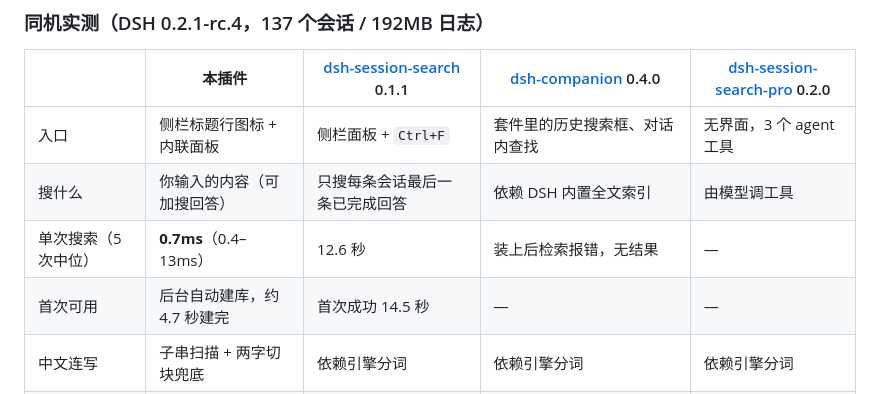
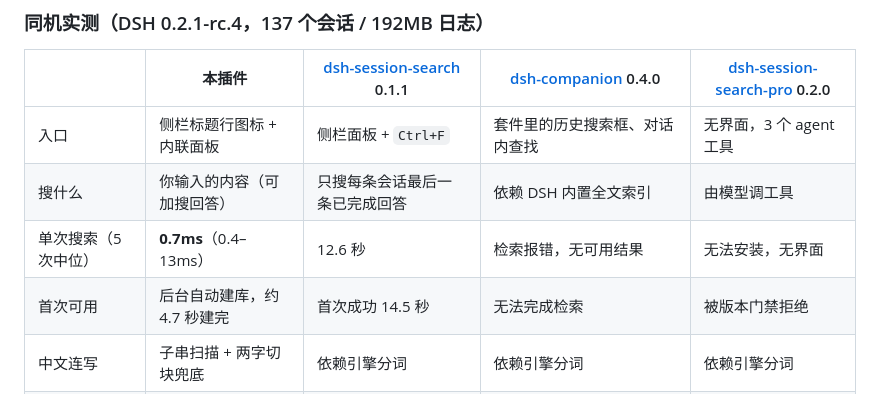
Before and after one commit to sukirk/dsh-find-history, a Markdown page: README.md, the part around the change. GitHub-like rendering.

```diff
--- a/README.md
+++ b/README.md
@@ -23,8 +23,8 @@
 | --- | --- | --- | --- | --- |
 | 入口 | 侧栏标题行图标 + 内联面板 | 侧栏面板 + `Ctrl+F` | 套件里的历史搜索框、对话内查找 | 无界面，3 个 agent 工具 |
 | 搜什么 | 你输入的内容（可加搜回答） | 只搜每条会话最后一条已完成回答 | 依赖 DSH 内置全文索引 | 由模型调工具 |
-| 单次搜索（5 次中位） | **0.7ms**（0.4–13ms） | 12.6 秒 | 装上后检索报错，无结果 | — |
-| 首次可用 | 后台自动建库，约 4.7 秒建完 | 首次成功 14.5 秒 | — | — |
+| 单次搜索（5 次中位） | **0.7ms**（0.4–13ms） | 12.6 秒 | 检索报错，无可用结果 | 无法安装，无界面 |
+| 首次可用 | 后台自动建库，约 4.7 秒建完 | 首次成功 14.5 秒 | 无法完成检索 | 被版本门禁拒绝 |
 | 中文连写 | 子串扫描 + 两字切块兜底 | 依赖引擎分词 | 依赖引擎分词 | 依赖引擎分词 |
 | 依赖 | 零依赖、无构建 | — | 需先手动启用内置 FTS，rc.4 下仍不兼容 | 安装被版本门禁拒绝 |
 
```
Also changed, not shown: README.en.md (+2 -2 lines).
